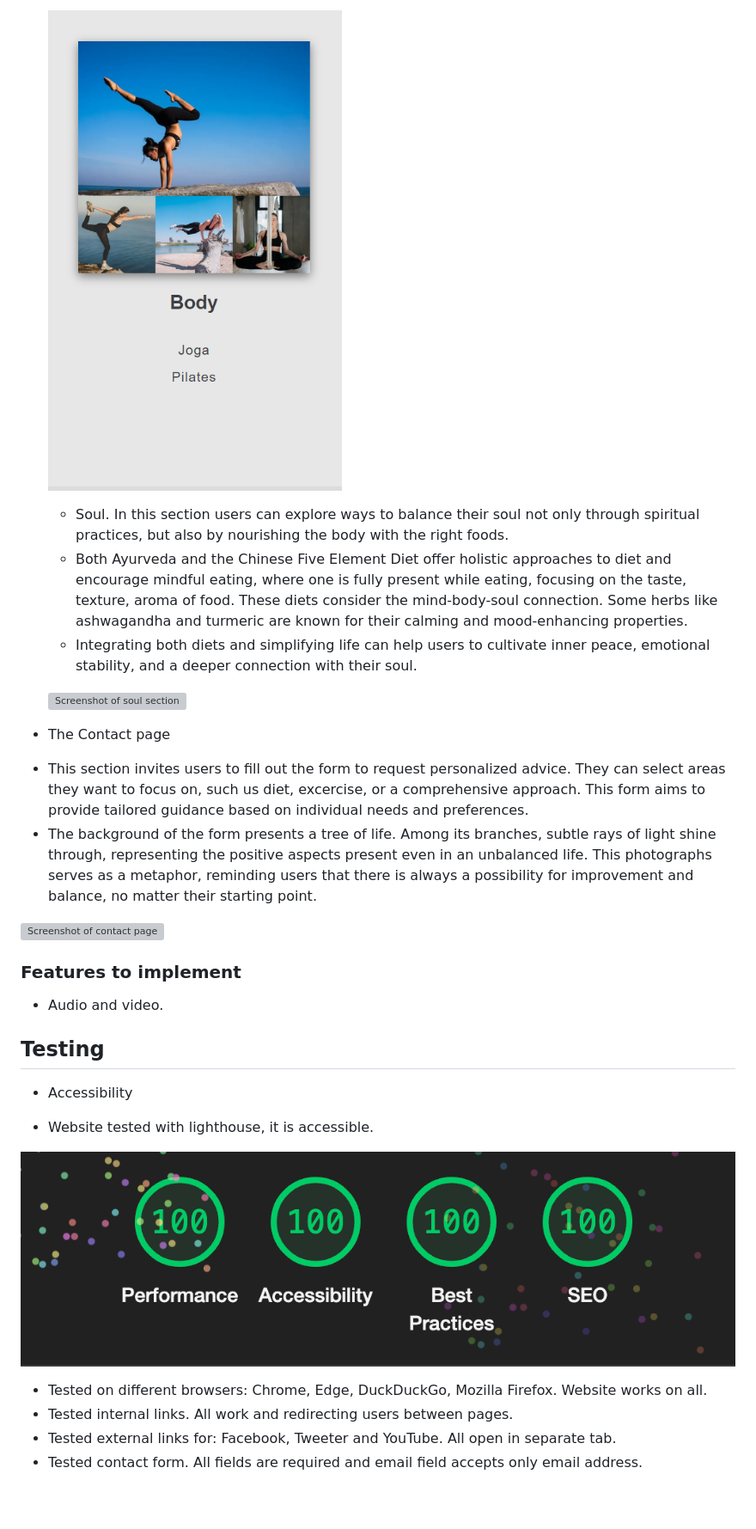
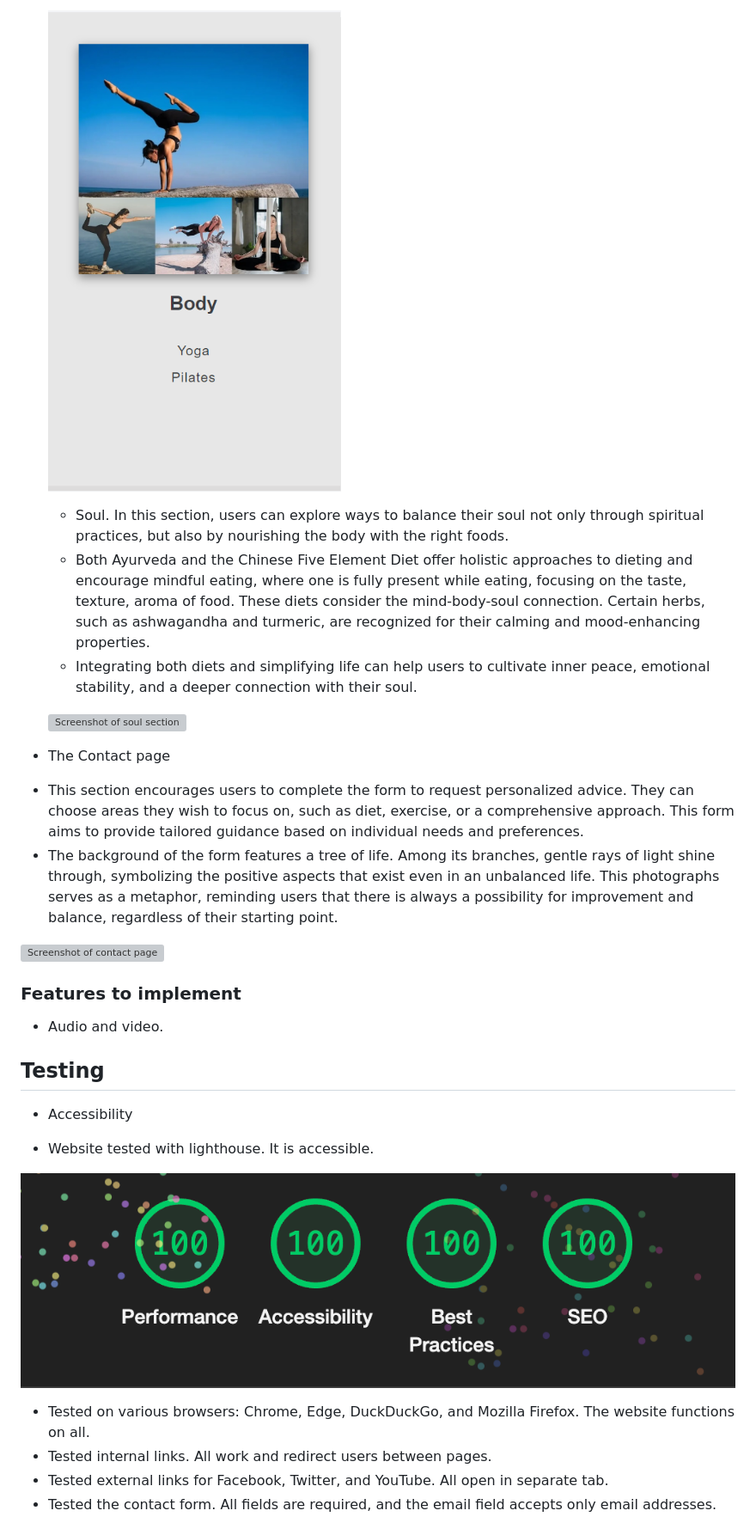
Before and after one commit to Magda-R-bit/balance_your_life, a Markdown page: README.md, the part around the change printed below. Shown: that part at 86% size. GitHub-like rendering; pictures changed too: assets/images/readme/yoga.png; blank space fills up the shorter version; grey boxes are pictures that could not be loaded.

Commit message:
Correct grammar in README file

```diff
--- a/README.md
+++ b/README.md
@@ -58,8 +58,8 @@ This site provides valuable information and practical techniques to help users e
 
    ![Screenshot of body section](/assets/images/readme/yoga.png)
 
-   - Soul. In this section users can explore ways to balance their soul not only through spiritual practices, but also by nourishing the body with the right foods.
-   - Both Ayurveda and the Chinese Five Element Diet offer holistic approaches to diet and encourage mindful eating, where one is fully present while eating, focusing on the taste, texture, aroma of food. These diets consider the mind-body-soul connection. Some herbs like ashwagandha and turmeric are known for their calming and mood-enhancing properties.
+   - Soul. In this section, users can explore ways to balance their soul not only through spiritual practices, but also by nourishing the body with the right foods.
+   - Both Ayurveda and the Chinese Five Element Diet offer holistic approaches to dieting and encourage mindful eating, where one is fully present while eating, focusing on the taste, texture, aroma of food. These diets consider the mind-body-soul connection. Certain herbs, such as ashwagandha and turmeric, are recognized for their calming and mood-enhancing properties.
    - Integrating both diets and simplifying life can help users to cultivate inner peace, emotional stability, and a deeper connection with their soul.
 
    ![Screenshot of soul section](/assets/images/readme/spicesHerbs.png)
@@ -67,8 +67,8 @@ This site provides valuable information and practical techniques to help users e
 
 * The Contact page
 
- - This section invites users to fill out the form to request personalized advice. They can select areas they want to focus on, such us diet, excercise, or a comprehensive approach. This form aims to provide tailored guidance based on individual needs and preferences.
- - The background of the form presents a tree of life. Among its branches, subtle rays of light shine through, representing the positive aspects present even in an unbalanced life. This photographs serves as a metaphor, reminding users that there is always a possibility for improvement and balance, no matter their starting point.
+ - This section encourages users to complete the form to request personalized advice. They can choose areas they wish to focus on, such as diet, exercise, or a comprehensive approach. This form aims to provide tailored guidance based on individual needs and preferences.
+ - The background of the form features a tree of life. Among its branches, gentle rays of light shine through, symbolizing the positive aspects that exist even in an unbalanced life. This photographs serves as a metaphor, reminding users that there is always a possibility for improvement and balance, regardless of their starting point.
 
  ![Screenshot of contact page](/assets/images/readme/contactPage.png)
 
@@ -83,16 +83,16 @@ This site provides valuable information and practical techniques to help users e
 
 - Accessibility
 
- - Website tested with lighthouse, it is accessible.
+ - Website tested with lighthouse. It is accessible.
 
 ![Screenshot of Lighthouse results](/assets/images/readme/lighthouse.png)
 
 
 
-- Tested on different browsers: Chrome, Edge, DuckDuckGo, Mozilla Firefox. Website works on all.
-- Tested internal links. All work and redirecting users between pages.
-- Tested external links for: Facebook, Tweeter and YouTube. All open in separate tab.
-- Tested contact form. All fields are required and email field accepts only email address.
+- Tested on various browsers: Chrome, Edge, DuckDuckGo, and Mozilla Firefox. The website functions on all.
+- Tested internal links. All work and redirect users between pages.
+- Tested external links for Facebook, Twitter, and YouTube. All open in separate tab.
+- Tested the contact form. All fields are required, and the email field accepts only email addresses.
 
 ![Screenshot of form](/assets/images/readme/form.png)
 
```
Also changed, not shown: other parts of README.md (+23 -23 lines).
